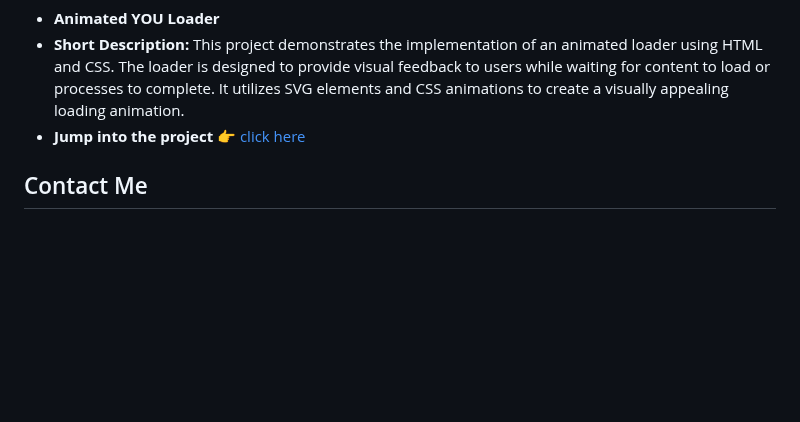
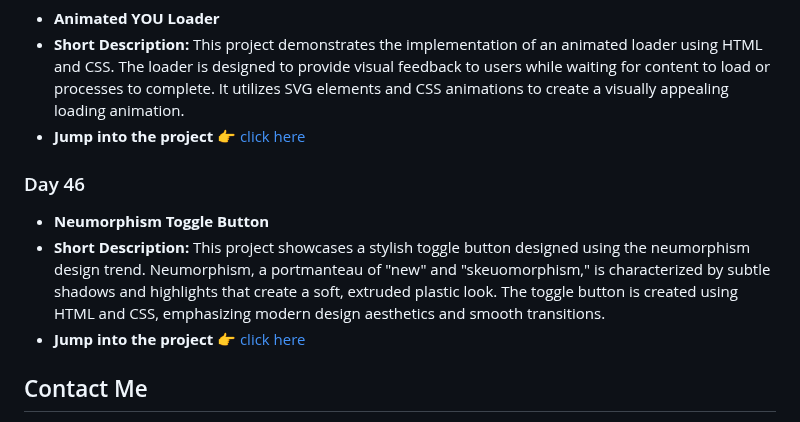
Before and after one commit to withaarzoo/100-Days-of-Code, a Markdown page: README.md, the part around the change. GitHub-like rendering; blank space fills up the shorter version.

```diff
--- a/README.md
+++ b/README.md
@@ -274,6 +274,12 @@ Welcome to my 100 Days of Code GitHub repository! Here, you'll find all the proj
 - **Short Description:** This project demonstrates the implementation of an animated loader using HTML and CSS. The loader is designed to provide visual feedback to users while waiting for content to load or processes to complete. It utilizes SVG elements and CSS animations to create a visually appealing loading animation.
 - **Jump into the project 👉** [click here](https://github.com/withaarzoo/100-Days-of-Code/tree/main/%5B%20Day%2045%20%5D%20-%20Animated%20YOU%20Loader)
 
+### Day 46
+
+- **Neumorphism Toggle Button**
+- **Short Description:** This project showcases a stylish toggle button designed using the neumorphism design trend. Neumorphism, a portmanteau of "new" and "skeuomorphism," is characterized by subtle shadows and highlights that create a soft, extruded plastic look. The toggle button is created using HTML and CSS, emphasizing modern design aesthetics and smooth transitions.
+- **Jump into the project 👉** [click here](https://github.com/withaarzoo/100-Days-of-Code/tree/main/%5B%20Day%2046%20%5D%20-%20Neumorphism%20Toggle%20Button)
+
 ## Contact Me
 
 - **YouTube:** [click here](https://www.youtube.com/@codewithaarzoo?sub_confirmation=1)
```
